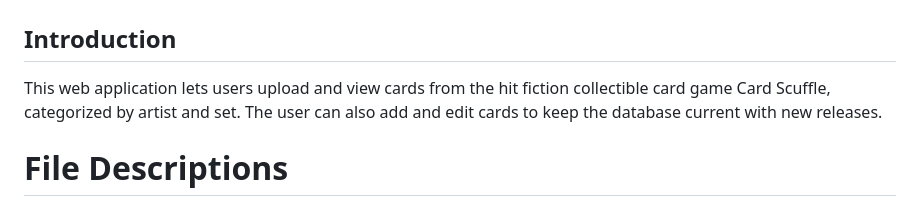
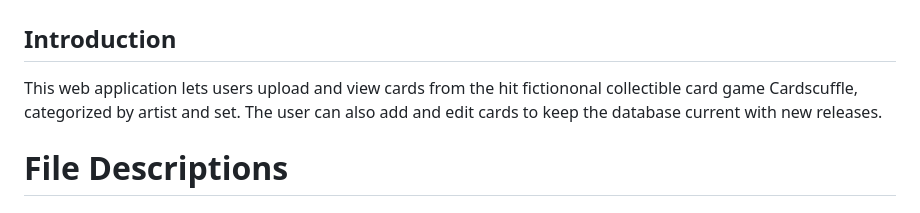
Before and after one commit to Gutmaster/Cardscuffle-Organizer, a Markdown page: README.md, the part around the change. GitHub-like rendering.

```diff
--- a/README.md
+++ b/README.md
@@ -2,7 +2,7 @@
 ## CardScuffle Organizer
 
 ## Introduction
-This web application lets users upload and view cards from the hit fiction collectible card game Card Scuffle, categorized by artist and set. The user can also add and edit cards to keep the database current with new releases.
+This web application lets users upload and view cards from the hit fictiononal collectible card game Cardscuffle, categorized by artist and set. The user can also add and edit cards to keep the database current with new releases.
 
 
 # File Descriptions
```
